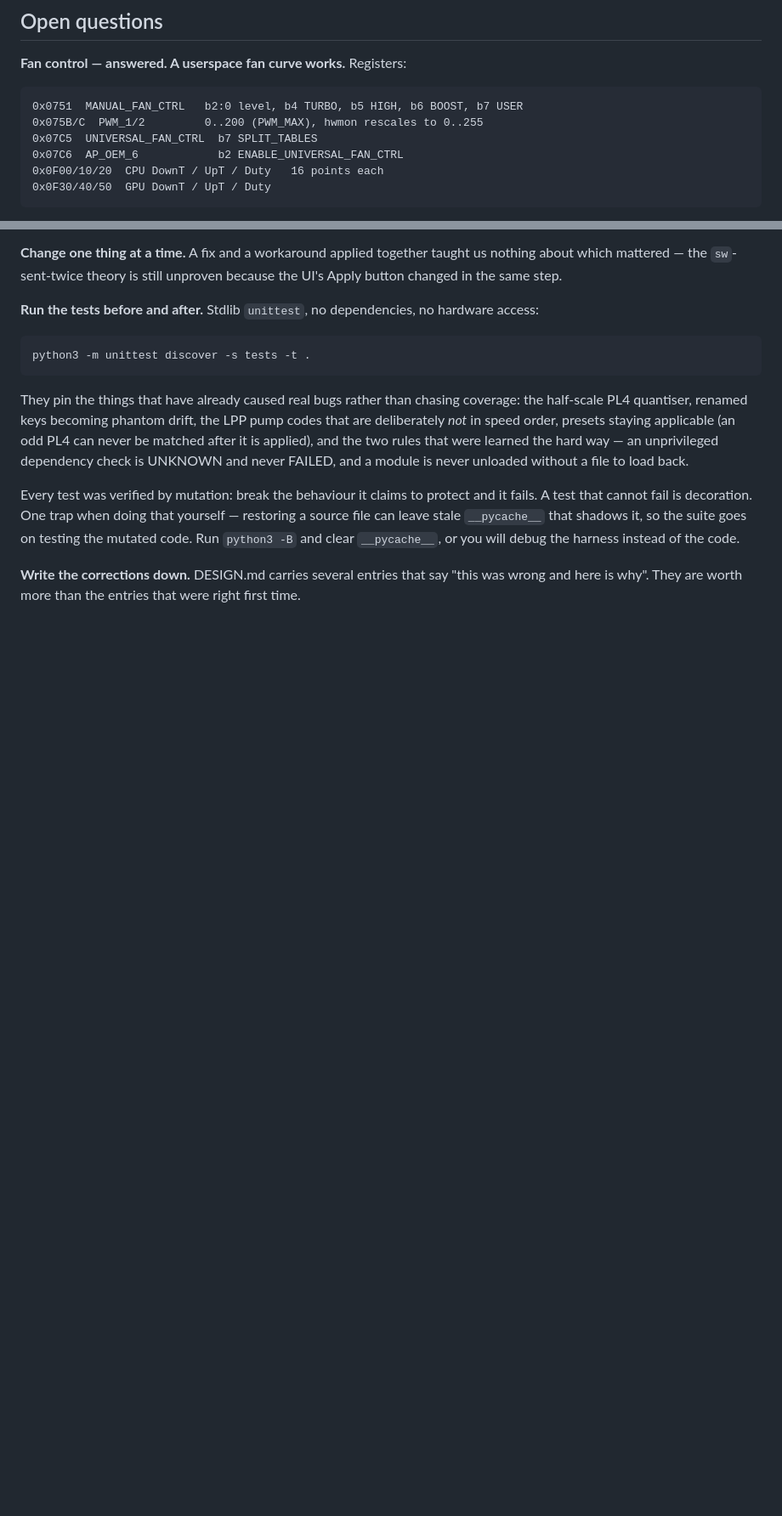
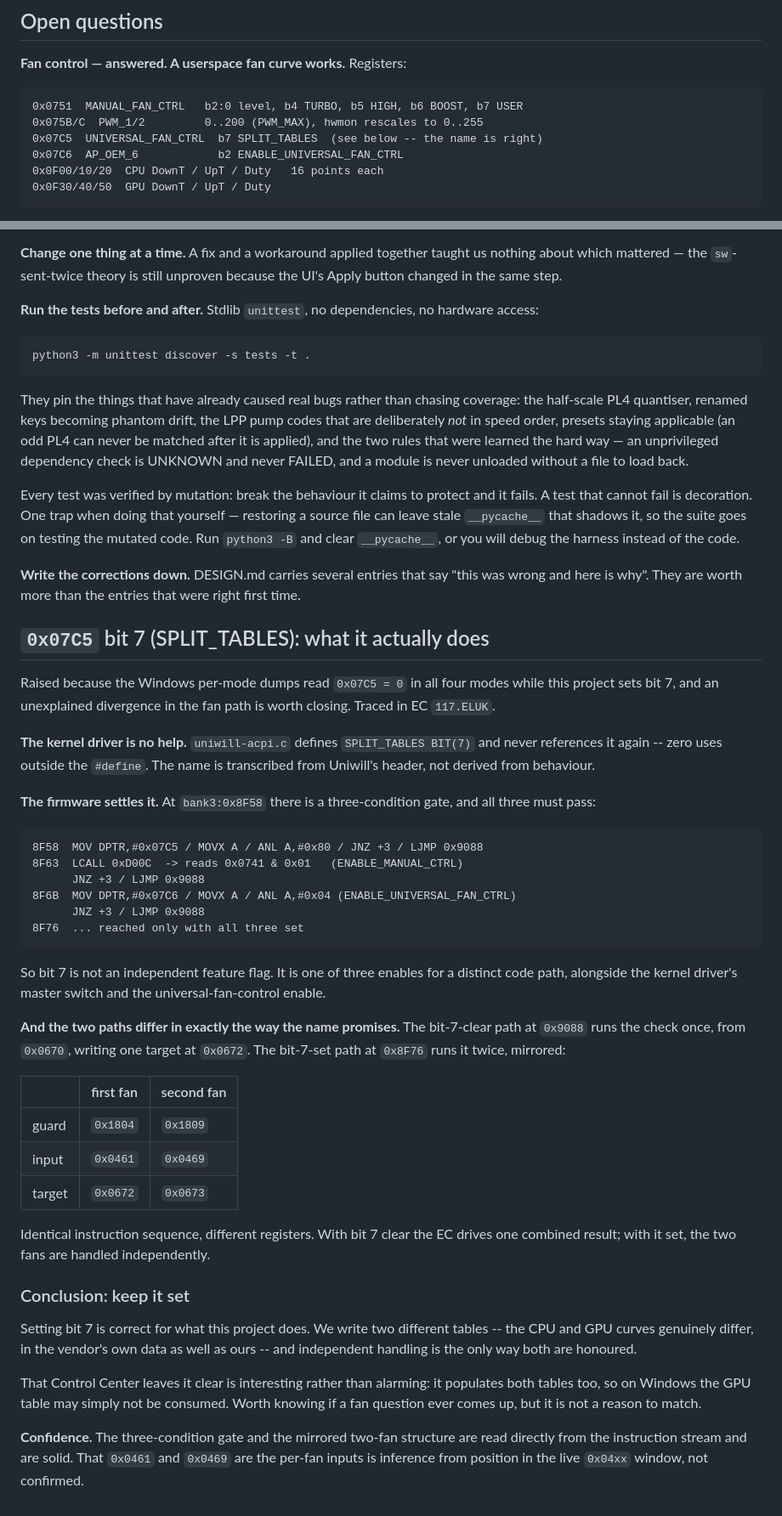
Before and after one commit to Gumwars/HydroControl, a Markdown page: HANDOFF.md, 2 parts joined by grey strips. Shown at 85% size. Drawn GitHub-style; blank space fills up the shorter version.

Commit message:
SPLIT_TABLES is accurately named, and we are right to set it
The Windows per-mode dumps read 0x07C5 = 0 in all four modes while
this project sets bit 7. An unexplained divergence in the fan path is
worth closing, so: traced in EC 117.

The kernel driver is no help -- uniwill-acpi.c defines SPLIT_TABLES
BIT(7) and never references it again. The name is transcribed from
Uniwill s header, not derived from behaviour.

The firmware settles it. bank3:0x8F58 is a three-condition gate:
0x07C5 bit 7, then 0x0741 bit 0 (ENABLE_MANUAL_CTRL, the driver s
master switch), then 0x07C6 bit 2 (ENABLE_UNIVERSAL_FAN_CTRL). Any one
clear and it branches to 0x9088. So bit 7 is not a standalone feature
flag, it is one of three enables for a distinct path.

And the two paths differ exactly as the name promises. 0x9088 runs the
check once, from 0x0670, writing 0x0672. 0x8F76 runs the identical
sequence twice: guard 0x1804/0x1809, input 0x0461/0x0469, target
0x0672/0x0673. One combined result against two independent ones.

So setting it is correct for what we do -- we write two genuinely
different tables, and independent handling is the only way both are
honoured. Control Center leaving it clear suggests it populates the
GPU table without consuming it.

Recorded with its confidence: the gate and the mirrored structure are
read off the instruction stream; that 0x0461/0x0469 are the per-fan
inputs is inference from the live window, not confirmed.

Co-Authored-By: Claude Opus 5 <noreply@anthropic.com>

````diff
--- a/HANDOFF.md
+++ b/HANDOFF.md
@@ -348,7 +348,7 @@ existing D-Bus object instead.
 ```
 0x0751  MANUAL_FAN_CTRL   b2:0 level, b4 TURBO, b5 HIGH, b6 BOOST, b7 USER
 0x075B/C  PWM_1/2         0..200 (PWM_MAX), hwmon rescales to 0..255
-0x07C5  UNIVERSAL_FAN_CTRL  b7 SPLIT_TABLES
+0x07C5  UNIVERSAL_FAN_CTRL  b7 SPLIT_TABLES  (see below -- the name is right)
 0x07C6  AP_OEM_6            b2 ENABLE_UNIVERSAL_FAN_CTRL
 0x0F00/10/20  CPU DownT / UpT / Duty   16 points each
 0x0F30/40/50  GPU DownT / UpT / Duty
@@ -696,3 +696,61 @@ so the suite goes on testing the mutated code. Run `python3 -B` and clear
 **Write the corrections down.** DESIGN.md carries several entries that say "this
 was wrong and here is why". They are worth more than the entries that were right
 first time.
+
+
+## `0x07C5` bit 7 (SPLIT_TABLES): what it actually does
+
+Raised because the Windows per-mode dumps read `0x07C5 = 0` in all four
+modes while this project sets bit 7, and an unexplained divergence in the fan
+path is worth closing. Traced in EC `117.ELUK`.
+
+**The kernel driver is no help.** `uniwill-acpi.c` defines
+`SPLIT_TABLES BIT(7)` and never references it again -- zero uses outside the
+`#define`. The name is transcribed from Uniwill's header, not derived from
+behaviour.
+
+**The firmware settles it.** At `bank3:0x8F58` there is a three-condition
+gate, and all three must pass:
+
+```
+8F58  MOV DPTR,#0x07C5 / MOVX A / ANL A,#0x80 / JNZ +3 / LJMP 0x9088
+8F63  LCALL 0xD00C  -> reads 0x0741 & 0x01   (ENABLE_MANUAL_CTRL)
+      JNZ +3 / LJMP 0x9088
+8F6B  MOV DPTR,#0x07C6 / MOVX A / ANL A,#0x04 (ENABLE_UNIVERSAL_FAN_CTRL)
+      JNZ +3 / LJMP 0x9088
+8F76  ... reached only with all three set
+```
+
+So bit 7 is not an independent feature flag. It is one of three enables for a
+distinct code path, alongside the kernel driver's master switch and the
+universal-fan-control enable.
+
+**And the two paths differ in exactly the way the name promises.** The
+bit-7-clear path at `0x9088` runs the check once, from `0x0670`, writing one
+target at `0x0672`. The bit-7-set path at `0x8F76` runs it twice, mirrored:
+
+| | first fan | second fan |
+|---|---|---|
+| guard | `0x1804` | `0x1809` |
+| input | `0x0461` | `0x0469` |
+| target | `0x0672` | `0x0673` |
+
+Identical instruction sequence, different registers. With bit 7 clear the EC
+drives one combined result; with it set, the two fans are handled
+independently.
+
+### Conclusion: keep it set
+
+Setting bit 7 is correct for what this project does. We write two different
+tables -- the CPU and GPU curves genuinely differ, in the vendor's own data as
+well as ours -- and independent handling is the only way both are honoured.
+
+That Control Center leaves it clear is interesting rather than alarming: it
+populates both tables too, so on Windows the GPU table may simply not be
+consumed. Worth knowing if a fan question ever comes up, but it is not a
+reason to match.
+
+**Confidence.** The three-condition gate and the mirrored two-fan structure
+are read directly from the instruction stream and are solid. That `0x0461`
+and `0x0469` are the per-fan inputs is inference from position in the live
+`0x04xx` window, not confirmed.
````
